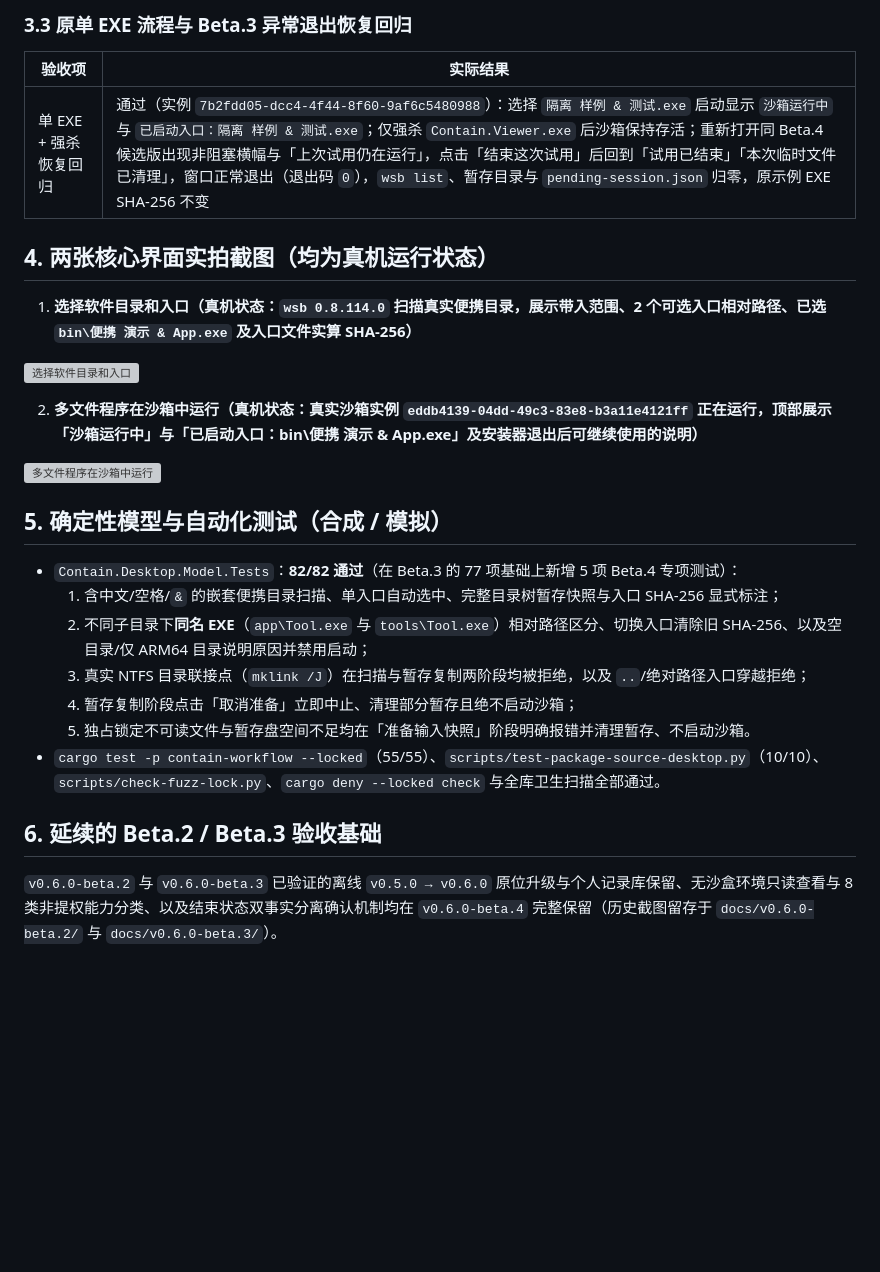
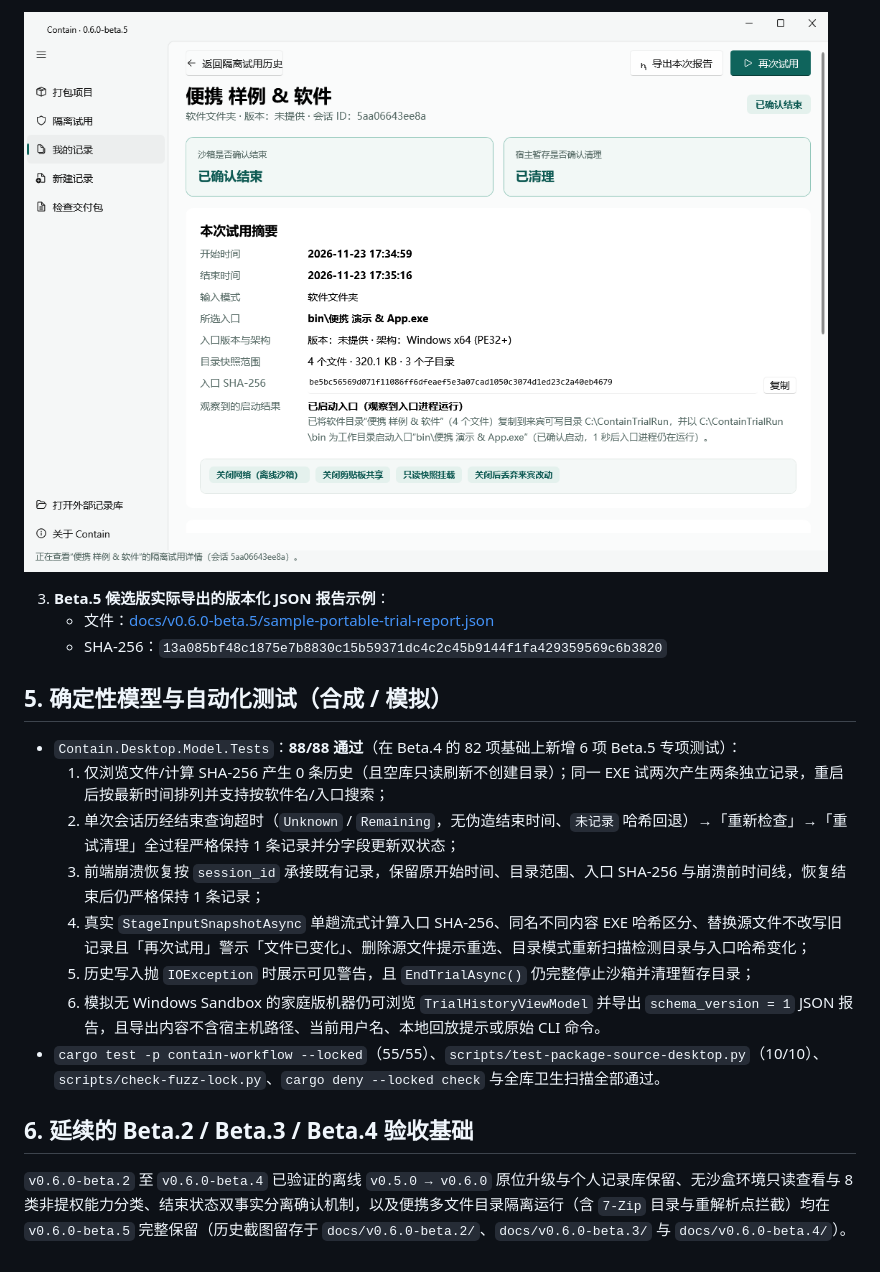
Before and after one commit to LuckyLivio/Contain, a Markdown page: docs/v060-isolated-trial-acceptance.md, the part around one of its changes. Rendered like a GitHub page; pictures changed too: docs/v0.6.0-beta.5/contain-v060b5-trial-detail.png (added); blank space fills up the shorter version; grey boxes are pictures that could not be loaded.

Commit message:
docs(isolated-trial): record v0.6.0-beta.5 acceptance evidence, screenshots, and sample JSON report

```diff
--- a/docs/v060-isolated-trial-acceptance.md
+++ b/docs/v060-isolated-trial-acceptance.md
@@ -56,30 +56,21 @@
 
-### 3.3 原单 EXE 流程与 Beta.3 异常退出恢复回归
+![单次隔离试用详情页](v0.6.0-beta.5/contain-v060b5-trial-detail.png)
 
-| 验收项 | 实际结果 |
-| --- | --- |
-| 单 EXE + 强杀恢复回归 | 通过（实例 `7b2fdd05-dcc4-4f44-8f60-9af6c5480988`）：选择 `隔离 样例 & 测试.exe` 启动显示 `沙箱运行中` 与 `已启动入口：隔离 样例 & 测试.exe`；仅强杀 `Contain.Viewer.exe` 后沙箱保持存活；重新打开同 Beta.4 候选版出现非阻塞横幅与「上次试用仍在运行」，点击「结束这次试用」后回到「试用已结束」「本次临时文件已清理」，窗口正常退出（退出码 `0`），`wsb list`、暂存目录与 `pending-session.json` 归零，原示例 EXE SHA-256 不变 |
-
-## 4. 两张核心界面实拍截图（均为真机运行状态）
-
-1. **选择软件目录和入口（真机状态：`wsb 0.8.114.0` 扫描真实便携目录，展示带入范围、2 个可选入口相对路径、已选 `bin\便携 演示 & App.exe` 及入口文件实算 SHA-256）**
-
-![选择软件目录和入口](v0.6.0-beta.4/contain-v060b4-folder-entry.png)
-
-2. **多文件程序在沙箱中运行（真机状态：真实沙箱实例 `eddb4139-04dd-49c3-83e8-b3a11e4121ff` 正在运行，顶部展示「沙箱运行中」与「已启动入口：bin\便携 演示 & App.exe」及安装器退出后可继续使用的说明）**
-
-![多文件程序在沙箱中运行](v0.6.0-beta.4/contain-v060b4-folder-running.png)
+3. **Beta.5 候选版实际导出的版本化 JSON 报告示例**：
+   - 文件：[docs/v0.6.0-beta.5/sample-portable-trial-report.json](v0.6.0-beta.5/sample-portable-trial-report.json)
+   - SHA-256：`13a085bf48c1875e7b8830c15b59371dc4c2c45b9144f1fa429359569c6b3820`
 
 ## 5. 确定性模型与自动化测试（合成 / 模拟）
 
-- `Contain.Desktop.Model.Tests`：**82/82 通过**（在 Beta.3 的 77 项基础上新增 5 项 Beta.4 专项测试）：
-  1. 含中文/空格/`&` 的嵌套便携目录扫描、单入口自动选中、完整目录树暂存快照与入口 SHA-256 显式标注；
-  2. 不同子目录下**同名 EXE**（`app\Tool.exe` 与 `tools\Tool.exe`）相对路径区分、切换入口清除旧 SHA-256、以及空目录/仅 ARM64 目录说明原因并禁用启动；
-  3. 真实 NTFS 目录联接点（`mklink /J`）在扫描与暂存复制两阶段均被拒绝，以及 `..`/绝对路径入口穿越拒绝；
-  4. 暂存复制阶段点击「取消准备」立即中止、清理部分暂存且绝不启动沙箱；
-  5. 独占锁定不可读文件与暂存盘空间不足均在「准备输入快照」阶段明确报错并清理暂存、不启动沙箱。
+- `Contain.Desktop.Model.Tests`：**88/88 通过**（在 Beta.4 的 82 项基础上新增 6 项 Beta.5 专项测试）：
+  1. 仅浏览文件/计算 SHA-256 产生 0 条历史（且空库只读刷新不创建目录）；同一 EXE 试两次产生两条独立记录，重启后按最新时间排列并支持按软件名/入口搜索；
+  2. 单次会话历经结束查询超时（`Unknown` / `Remaining`，无伪造结束时间、`未记录` 哈希回退）→「重新检查」→「重试清理」全过程严格保持 1 条记录并分字段更新双状态；
+  3. 前端崩溃恢复按 `session_id` 承接既有记录，保留原开始时间、目录范围、入口 SHA-256 与崩溃前时间线，恢复结束后仍严格保持 1 条记录；
+  4. 真实 `StageInputSnapshotAsync` 单趟流式计算入口 SHA-256、同名不同内容 EXE 哈希区分、替换源文件不改写旧记录且「再次试用」警示「文件已变化」、删除源文件提示重选、目录模式重新扫描检测目录与入口哈希变化；
+  5. 历史写入抛 `IOException` 时展示可见警告，且 `EndTrialAsync()` 仍完整停止沙箱并清理暂存目录；
+  6. 模拟无 Windows Sandbox 的家庭版机器仍可浏览 `TrialHistoryViewModel` 并导出 `schema_version = 1` JSON 报告，且导出内容不含宿主机路径、当前用户名、本地回放提示或原始 CLI 命令。
 - `cargo test -p contain-workflow --locked`（55/55）、`scripts/test-package-source-desktop.py`（10/10）、`scripts/check-fuzz-lock.py`、`cargo deny --locked check` 与全库卫生扫描全部通过。
 
-## 6. 延续的 Beta.2 / Beta.3 验收基础
+## 6. 延续的 Beta.2 / Beta.3 / Beta.4 验收基础
 
-`v0.6.0-beta.2` 与 `v0.6.0-beta.3` 已验证的离线 `v0.5.0 → v0.6.0` 原位升级与个人记录库保留、无沙盒环境只读查看与 8 类非提权能力分类、以及结束状态双事实分离确认机制均在 `v0.6.0-beta.4` 完整保留（历史截图留存于 `docs/v0.6.0-beta.2/` 与 `docs/v0.6.0-beta.3/`）。
+`v0.6.0-beta.2` 至 `v0.6.0-beta.4` 已验证的离线 `v0.5.0 → v0.6.0` 原位升级与个人记录库保留、无沙盒环境只读查看与 8 类非提权能力分类、结束状态双事实分离确认机制，以及便携多文件目录隔离运行（含 `7-Zip` 目录与重解析点拦截）均在 `v0.6.0-beta.5` 完整保留（历史截图留存于 `docs/v0.6.0-beta.2/`、`docs/v0.6.0-beta.3/` 与 `docs/v0.6.0-beta.4/`）。
```
Also changed, not shown: other parts of docs/v060-isolated-trial-acceptance.md (+41 -41 lines), docs/v0.6.0-beta.5/contain-v060b5-trial-history-list.png (added), 1 other file.
